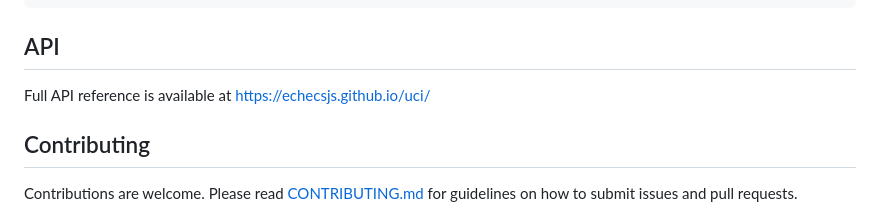
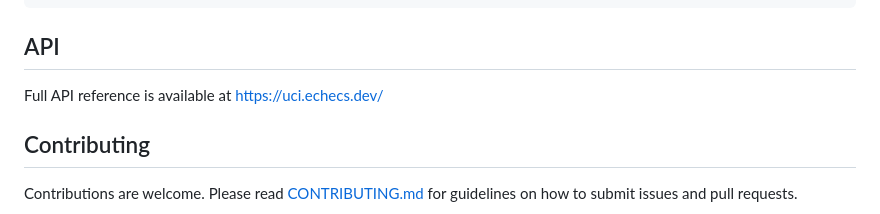
Before and after one commit to mormubis/uci, a Markdown page: README.md, the part around one of its changes. Drawn GitHub-style.

Commit message:
chore: update docs URL to uci.echecs.dev

```diff
--- a/README.md
+++ b/README.md
@@ -342,7 +342,7 @@ engine.on('uciok',          () => void)
 
 ## API
 
-Full API reference is available at https://echecsjs.github.io/uci/
+Full API reference is available at https://uci.echecs.dev/
 
 ## Contributing
 
```
Also changed, not shown: other parts of README.md (+1 -1 lines).
